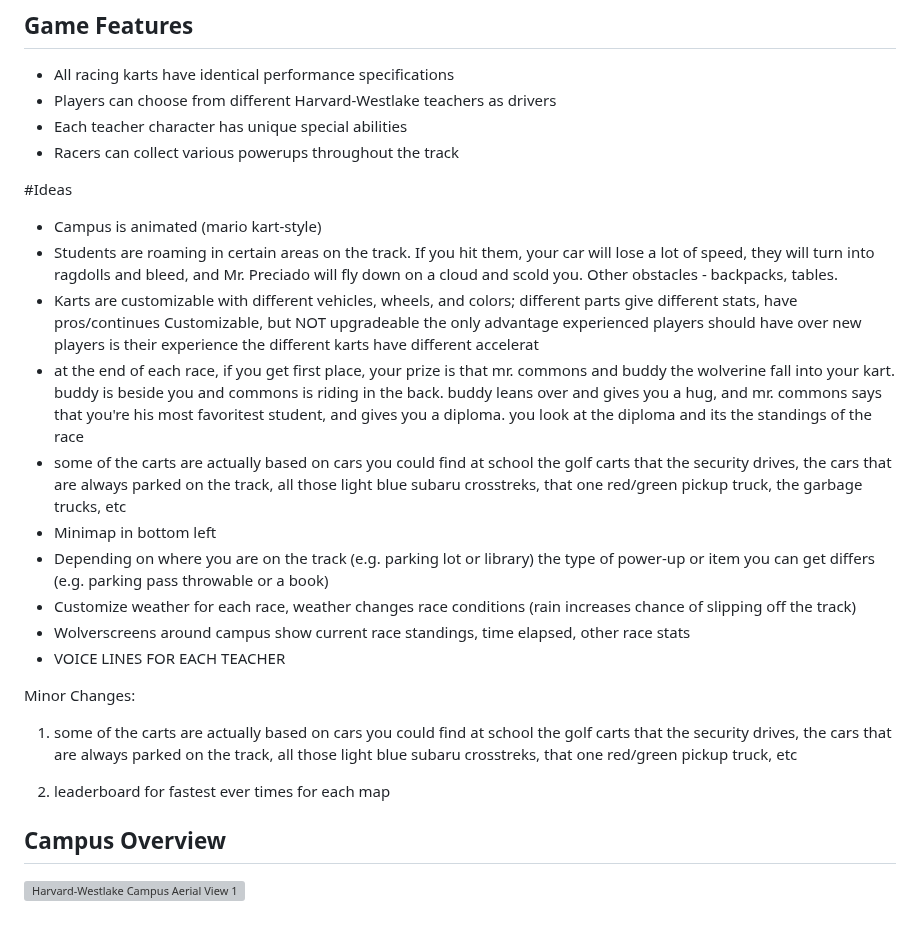
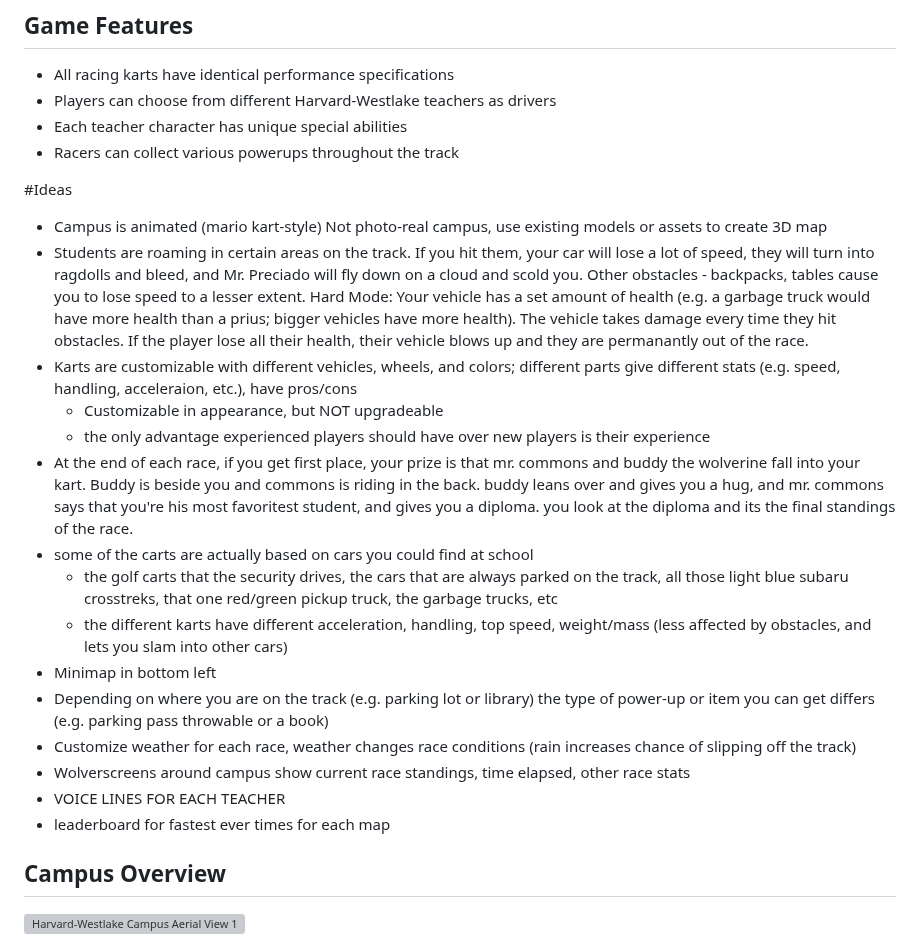
Before and after one commit to sozalpasan1/HWKartKlash, a Markdown page: Design.md, the part around the change. Rendered like a GitHub page; grey boxes are pictures that could not be loaded.

Commit message:
added more detail to the first 4 ideas

```diff
--- a/Design.md
+++ b/Design.md
@@ -41,25 +41,23 @@ Track 2:
 
 #Ideas
 - Campus is animated (mario kart-style)
-- Students are roaming in certain areas on the track. If you hit them, your car will lose a lot of speed, they will turn into ragdolls and bleed, and Mr. Preciado will fly down on a cloud and scold you. Other obstacles - backpacks, tables.
-- Karts are customizable with different vehicles, wheels, and colors; different parts give different stats, have pros/continues
-    Customizable, but NOT upgradeable
-    the only advantage experienced players should have over new players is their experience
-    the different karts have different accelerat
-- at the end of each race, if you get first place, your prize is that mr. commons and buddy the wolverine fall into your kart. buddy is beside you and commons is riding in the back. buddy leans over and gives you a hug, and mr. commons says that you're his most favoritest student, and gives you a diploma. you look at the diploma and its the standings of the race
+    Not photo-real campus, use existing models or assets to create 3D map
+- Students are roaming in certain areas on the track. If you hit them, your car will lose a lot of speed, they will turn into ragdolls and bleed, and Mr. Preciado will fly down on a cloud and scold you. Other obstacles - backpacks, tables cause you to lose speed to a lesser extent.
+    Hard Mode: Your vehicle has a set amount of health (e.g. a garbage truck would have more health than a prius; bigger vehicles have more health). The vehicle takes damage every time they hit obstacles. If the player lose all their health, their vehicle blows up and they are permanantly out of the race.
+- Karts are customizable with different vehicles, wheels, and colors; different parts give different stats (e.g. speed, handling, acceleraion, etc.), have pros/cons
+    - Customizable in appearance, but NOT upgradeable
+    - the only advantage experienced players should have over new players is their experience
+- At the end of each race, if you get first place, your prize is that mr. commons and buddy the wolverine fall into your kart. Buddy is beside you and commons is riding in the back. buddy leans over and gives you a hug, and mr. commons says that you're his most favoritest student, and gives you a diploma. you look at the diploma and its the final standings of the race.
 - some of the carts are actually based on cars you could find at school
-    the golf carts that the security drives, the cars that are always parked on the track, all those light blue subaru crosstreks, that one red/green pickup truck, the garbage trucks, etc
+    - the golf carts that the security drives, the cars that are always parked on the track, all those light blue subaru crosstreks, that one red/green pickup truck, the garbage trucks, etc
+    - the different karts have different acceleration, handling, top speed, weight/mass (less affected by obstacles, and lets you slam into other cars)
 - Minimap in bottom left
 - Depending on where you are on the track (e.g. parking lot or library) the type of power-up or item you can get differs (e.g. parking pass throwable or a book)
 - Customize weather for each race, weather changes race conditions (rain increases chance of slipping off the track)
 - Wolverscreens around campus show current race standings, time elapsed, other race stats
 - VOICE LINES FOR EACH TEACHER
+- leaderboard for fastest ever times for each map
 
-Minor Changes:
-1. some of the carts are actually based on cars you could find at school
-    the golf carts that the security drives, the cars that are always parked on the track, all those light blue subaru crosstreks, that one red/green pickup truck, etc
-
-2. leaderboard for fastest ever times for each map
 ## Campus Overview
 
 <!-- Image 1: Aerial view of Harvard-Westlake campus showing Rugby Theatre, athletic fields, and swimming pool -->
```
